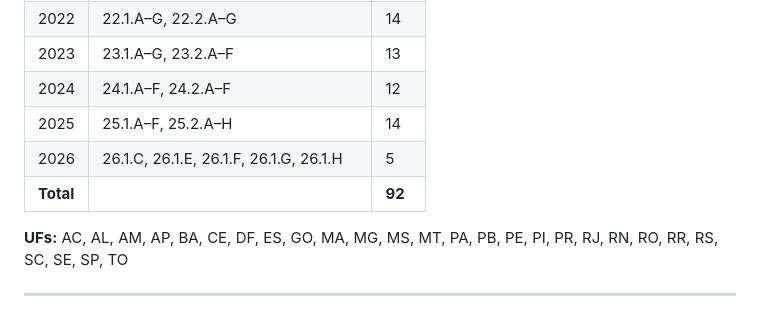
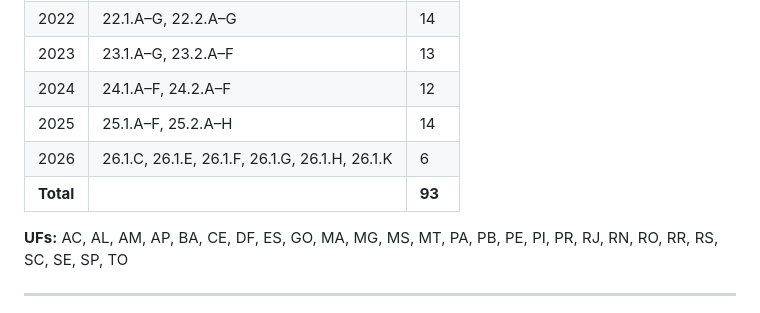
Before and after one commit to luizinhoh2o1/tabelas-ibpt, a Markdown page: README.md, the part around the change. Rendered like a GitHub page.

Commit message:
Update 2026 data and total count in README

```diff
--- a/README.md
+++ b/README.md
@@ -132,8 +132,8 @@ Os endpoints de dados (`.json.gz`) retornam JSON comprimido com gzip:
 | 2023 | 23.1.A–G, 23.2.A–F | 13 |
 | 2024 | 24.1.A–F, 24.2.A–F | 12 |
 | 2025 | 25.1.A–F, 25.2.A–H | 14 |
-| 2026 | 26.1.C, 26.1.E, 26.1.F, 26.1.G, 26.1.H | 5 |
-| **Total** | | **92** |
+| 2026 | 26.1.C, 26.1.E, 26.1.F, 26.1.G, 26.1.H, 26.1.K | 6 |
+| **Total** | | **93** |
 
 **UFs:** AC, AL, AM, AP, BA, CE, DF, ES, GO, MA, MG, MS, MT, PA, PB, PE, PI, PR, RJ, RN, RO, RR, RS, SC, SE, SP, TO
 
```
